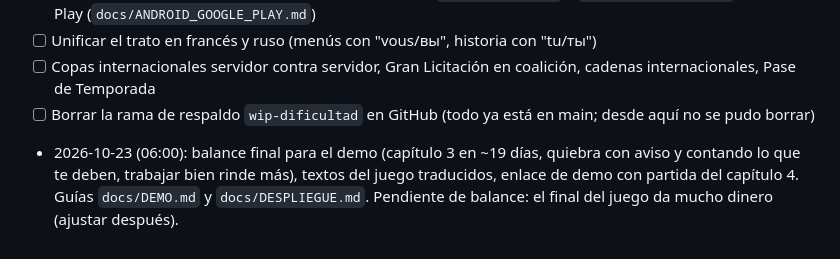
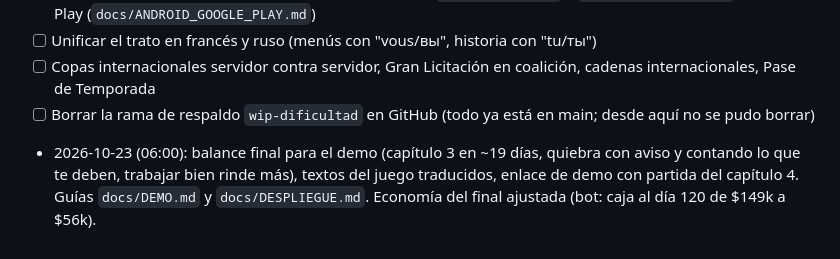
Before and after one commit to qfcorp/envivo-tycoon, a Markdown page: PLAN.md, the part around the change. GitHub-like rendering.

Commit message:
Bitácora: economía del final ajustada
Co-Authored-By: Claude Opus 5.5 <noreply@anthropic.com>
Claude-Session: https://claude.ai/code/session_01YSUcR6HjNnLSQ2QoxfrMkJ

```diff
--- a/PLAN.md
+++ b/PLAN.md
@@ -172,4 +172,4 @@ Plan: `docs/REALISMO.md`. Investigación: `docs/EQUIPOS_REALES.md`. Datos y text
 - [ ] Copas internacionales servidor contra servidor, Gran Licitación en coalición, cadenas internacionales, Pase de Temporada
 - [ ] Borrar la rama de respaldo `wip-dificultad` en GitHub (todo ya está en main; desde aquí no se pudo borrar)
 
-- 2026-10-23 (06:00): balance final para el demo (capítulo 3 en ~19 días, quiebra con aviso y contando lo que te deben, trabajar bien rinde más), textos del juego traducidos, enlace de demo con partida del capítulo 4. Guías `docs/DEMO.md` y `docs/DESPLIEGUE.md`. Pendiente de balance: el final del juego da mucho dinero (ajustar después).
+- 2026-10-23 (06:00): balance final para el demo (capítulo 3 en ~19 días, quiebra con aviso y contando lo que te deben, trabajar bien rinde más), textos del juego traducidos, enlace de demo con partida del capítulo 4. Guías `docs/DEMO.md` y `docs/DESPLIEGUE.md`. Economía del final ajustada (bot: caja al día 120 de $149k a $56k).
```
